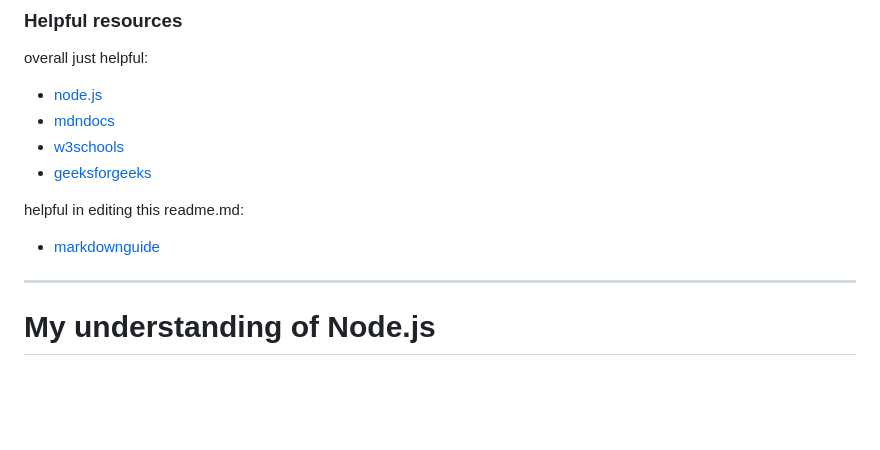
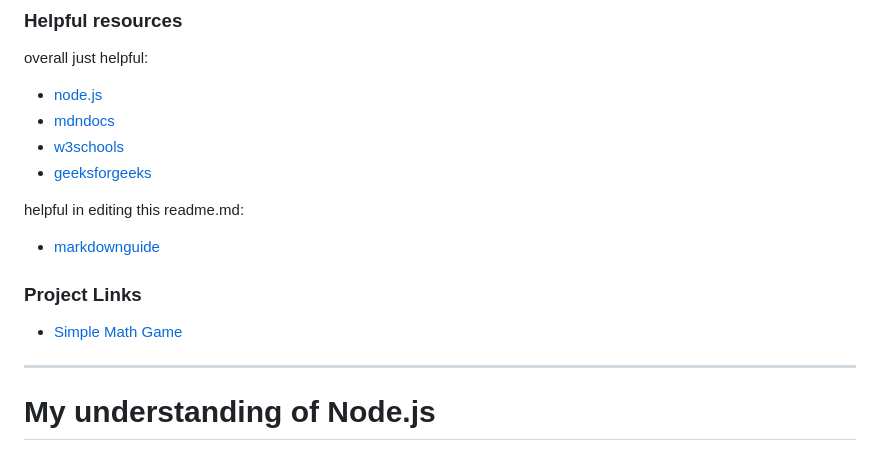
Before and after one commit to czheyu/silprojectjavascript, a Markdown page: README.md, the part around the change. Drawn GitHub-style; blank space fills up the shorter version.

Commit message:
added link in readme

```diff
--- a/README.md
+++ b/README.md
@@ -24,6 +24,11 @@ overall just helpful:
 
 helpful in editing this readme.md:
 - [markdownguide](https://www.markdownguide.org/extended-syntax/)
+
+
+### Project Links
+- [Simple Math Game](SIL-code/Simple_Logics/index.js)
+
 
 
 ---
```
